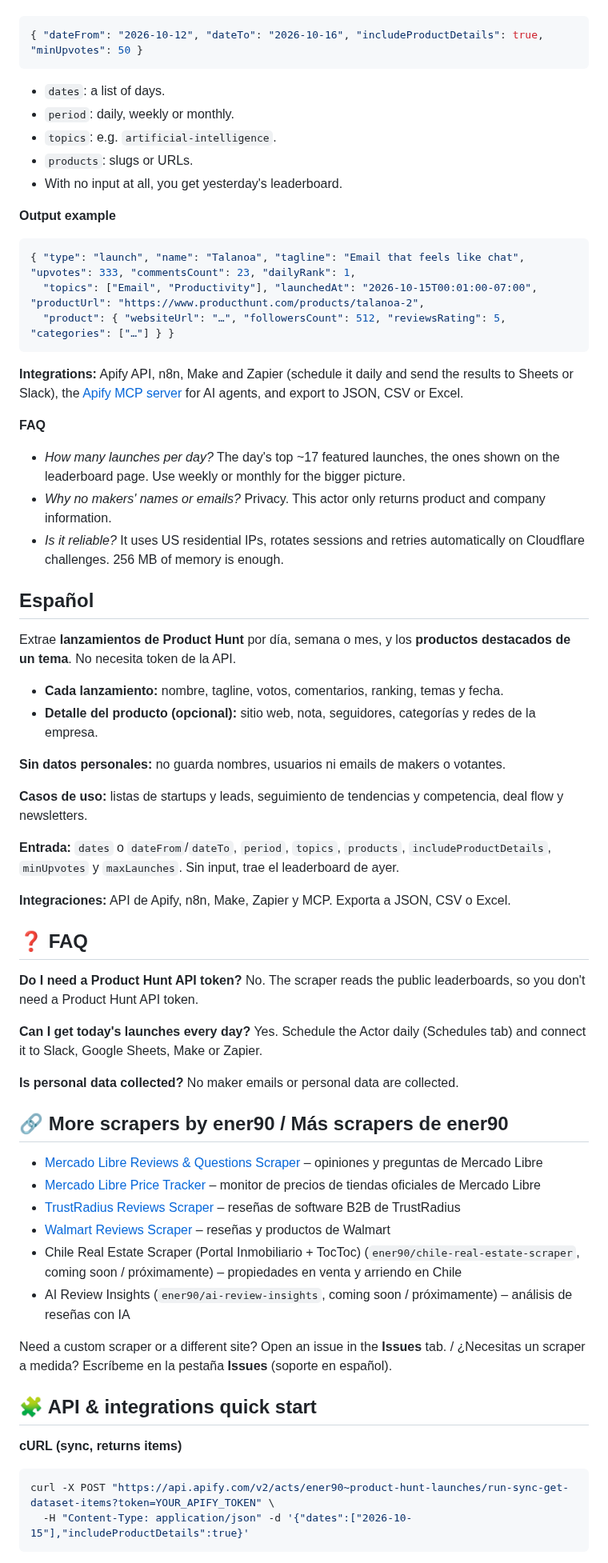
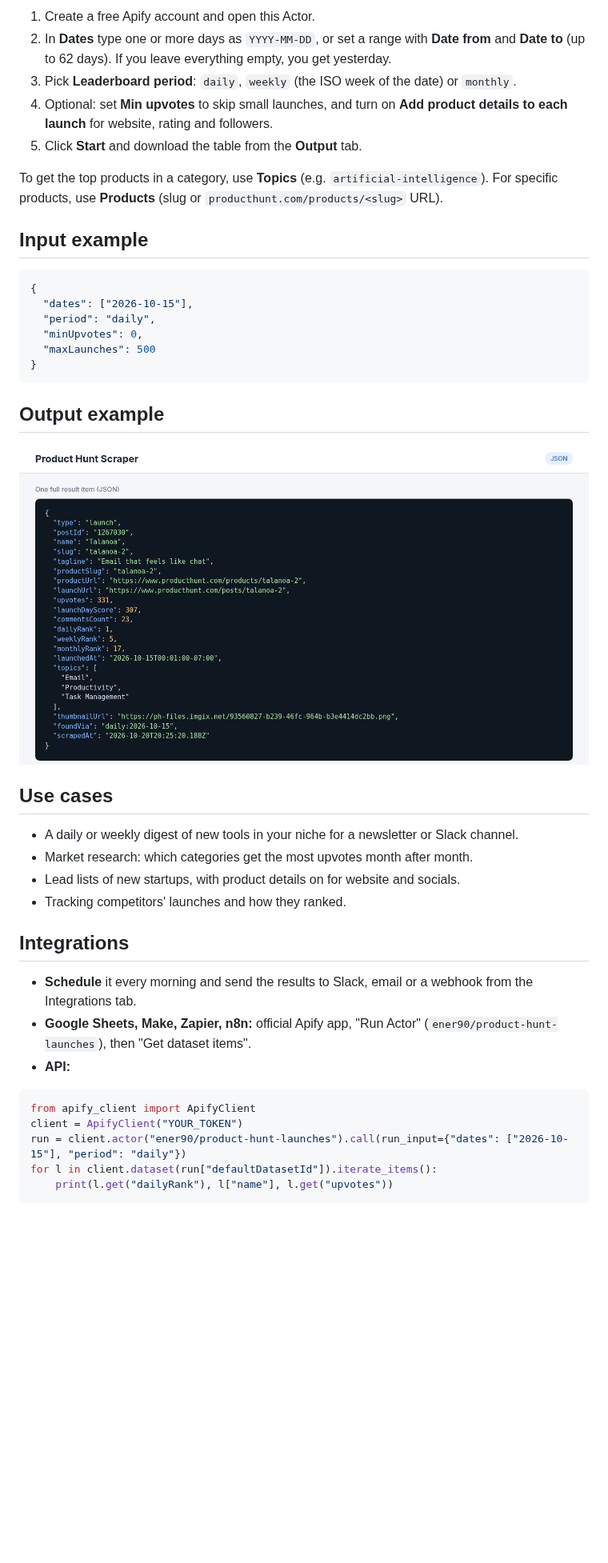
Before and after one commit to ENER90/product-hunt-scraper, a Markdown page: .actor/STORE_README.md, the part around one of its changes. Shown at 80% size. Rendered like a GitHub page; pictures changed too: docs/screenshots/03-output-json.png (added); blank space fills up the shorter version.

Commit message:
Store page: rewrite README per marketing study (steps, pricing examples, real screenshots), input examples/prefill; dev docs stay in README.md

````diff
--- a/.actor/STORE_README.md
+++ b/.actor/STORE_README.md
@@ -19,68 +37,44 @@ Scrape **Product Hunt launches** by day, week or month from the leaderboards, pl
+1. Create a free Apify account and open this Actor.
+2. In **Dates** type one or more days as `YYYY-MM-DD`, or set a range with **Date from** and **Date to** (up to 62 days). If you leave everything empty, you get yesterday.
+3. Pick **Leaderboard period**: `daily`, `weekly` (the ISO week of the date) or `monthly`.
+4. Optional: set **Min upvotes** to skip small launches, and turn on **Add product details to each launch** for website, rating and followers.
+5. Click **Start** and download the table from the **Output** tab.
+
+To get the top products in a category, use **Topics** (e.g. `artificial-intelligence`). For specific products, use **Products** (slug or `producthunt.com/products/<slug>` URL).
+
+## Input example
+
 ```json
-{ "dateFrom": "2026-10-12", "dateTo": "2026-10-16", "includeProductDetails": true, "minUpvotes": 50 }
-```
-- `dates`: a list of days.
-- `period`: daily, weekly or monthly.
-- `topics`: e.g. `artificial-intelligence`.
-- `products`: slugs or URLs.
-- With no input at all, you get yesterday's leaderboard.
-
-**Output example**
-```json
-{ "type": "launch", "name": "Talanoa", "tagline": "Email that feels like chat", "upvotes": 333, "commentsCount": 23, "dailyRank": 1,
-  "topics": ["Email", "Productivity"], "launchedAt": "2026-10-15T00:01:00-07:00", "productUrl": "https://www.producthunt.com/products/talanoa-2",
-  "product": { "websiteUrl": "…", "followersCount": 512, "reviewsRating": 5, "categories": ["…"] } }
+{
+  "dates": ["2026-10-15"],
+  "period": "daily",
+  "minUpvotes": 0,
+  "maxLaunches": 500
+}
 ```
 
-**Integrations:** Apify API, n8n, Make and Zapier (schedule it daily and send the results to Sheets or Slack), the [Apify MCP server](https://mcp.apify.com) for AI agents, and export to JSON, CSV or Excel.
+## Output example
 
-**FAQ**
-- *How many launches per day?* The day's top ~17 featured launches, the ones shown on the leaderboard page. Use weekly or monthly for the bigger picture.
-- *Why no makers' names or emails?* Privacy. This actor only returns product and company information.
-- *Is it reliable?* It uses US residential IPs, rotates sessions and retries automatically on Cloudflare challenges. 256 MB of memory is enough.
+![One launch as JSON](https://raw.githubusercontent.com/ENER90/product-hunt-scraper/main/docs/screenshots/03-output-json.png)
 
-## Español
+## Use cases
 
-Extrae **lanzamientos de Product Hunt** por día, semana o mes, y los **productos destacados de un tema**. No necesita token de la API.
+- A daily or weekly digest of new tools in your niche for a newsletter or Slack channel.
+- Market research: which categories get the most upvotes month after month.
+- Lead lists of new startups, with product details on for website and socials.
+- Tracking competitors' launches and how they ranked.
 
-- **Cada lanzamiento:** nombre, tagline, votos, comentarios, ranking, temas y fecha.
-- **Detalle del producto (opcional):** sitio web, nota, seguidores, categorías y redes de la empresa.
+## Integrations
 
-**Sin datos personales:** no guarda nombres, usuarios ni emails de makers o votantes.
+- **Schedule** it every morning and send the results to Slack, email or a webhook from the Integrations tab.
+- **Google Sheets, Make, Zapier, n8n:** official Apify app, "Run Actor" (`ener90/product-hunt-launches`), then "Get dataset items".
+- **API:**
 
-**Casos de uso:** listas de startups y leads, seguimiento de tendencias y competencia, deal flow y newsletters.
-
-**Entrada:** `dates` o `dateFrom`/`dateTo`, `period`, `topics`, `products`, `includeProductDetails`, `minUpvotes` y `maxLaunches`. Sin input, trae el leaderboard de ayer.
-
-**Integraciones:** API de Apify, n8n, Make, Zapier y MCP. Exporta a JSON, CSV o Excel.
-
-## ❓ FAQ
-
-**Do I need a Product Hunt API token?**
-No. The scraper reads the public leaderboards, so you don't need a Product Hunt API token.
-
-**Can I get today's launches every day?**
-Yes. Schedule the Actor daily (Schedules tab) and connect it to Slack, Google Sheets, Make or Zapier.
-
-**Is personal data collected?**
-No maker emails or personal data are collected.
-
-## 🔗 More scrapers by ener90 / Más scrapers de ener90
-
-- [Mercado Libre Reviews & Questions Scraper](https://apify.com/ener90/mercadolibre-reviews-questions) – opiniones y preguntas de Mercado Libre
-- [Mercado Libre Price Tracker](https://apify.com/ener90/mercadolibre-seller-price-monitor) – monitor de precios de tiendas oficiales de Mercado Libre
-- [TrustRadius Reviews Scraper](https://apify.com/ener90/software-reviews-scraper) – reseñas de software B2B de TrustRadius
-- [Walmart Reviews Scraper](https://apify.com/ener90/walmart-products-reviews) – reseñas y productos de Walmart
-- Chile Real Estate Scraper (Portal Inmobiliario + TocToc) (`ener90/chile-real-estate-scraper`, coming soon / próximamente) – propiedades en venta y arriendo en Chile
-- AI Review Insights (`ener90/ai-review-insights`, coming soon / próximamente) – análisis de reseñas con IA
-
-Need a custom scraper or a different site? Open an issue in the **Issues** tab. / ¿Necesitas un scraper a medida? Escríbeme en la pestaña **Issues** (soporte en español).
-
-## 🧩 API & integrations quick start
-
-**cURL (sync, returns items)**
-```bash
-curl -X POST "https://api.apify.com/v2/acts/ener90~product-hunt-launches/run-sync-get-dataset-items?token=YOUR_APIFY_TOKEN" \
-  -H "Content-Type: application/json" -d '{"dates":["2026-10-15"],"includeProductDetails":true}'
+```python
+from apify_client import ApifyClient
+client = ApifyClient("YOUR_TOKEN")
+run = client.actor("ener90/product-hunt-launches").call(run_input={"dates": ["2026-10-15"], "period": "daily"})
+for l in client.dataset(run["defaultDatasetId"]).iterate_items():
+    print(l.get("dailyRank"), l["name"], l.get("upvotes"))
 ```
 
````
Also changed, not shown: other parts of .actor/STORE_README.md (+45 -32 lines), docs/screenshots/01-input.png (added), docs/screenshots/02-output-table.png (added), 1 other file.
